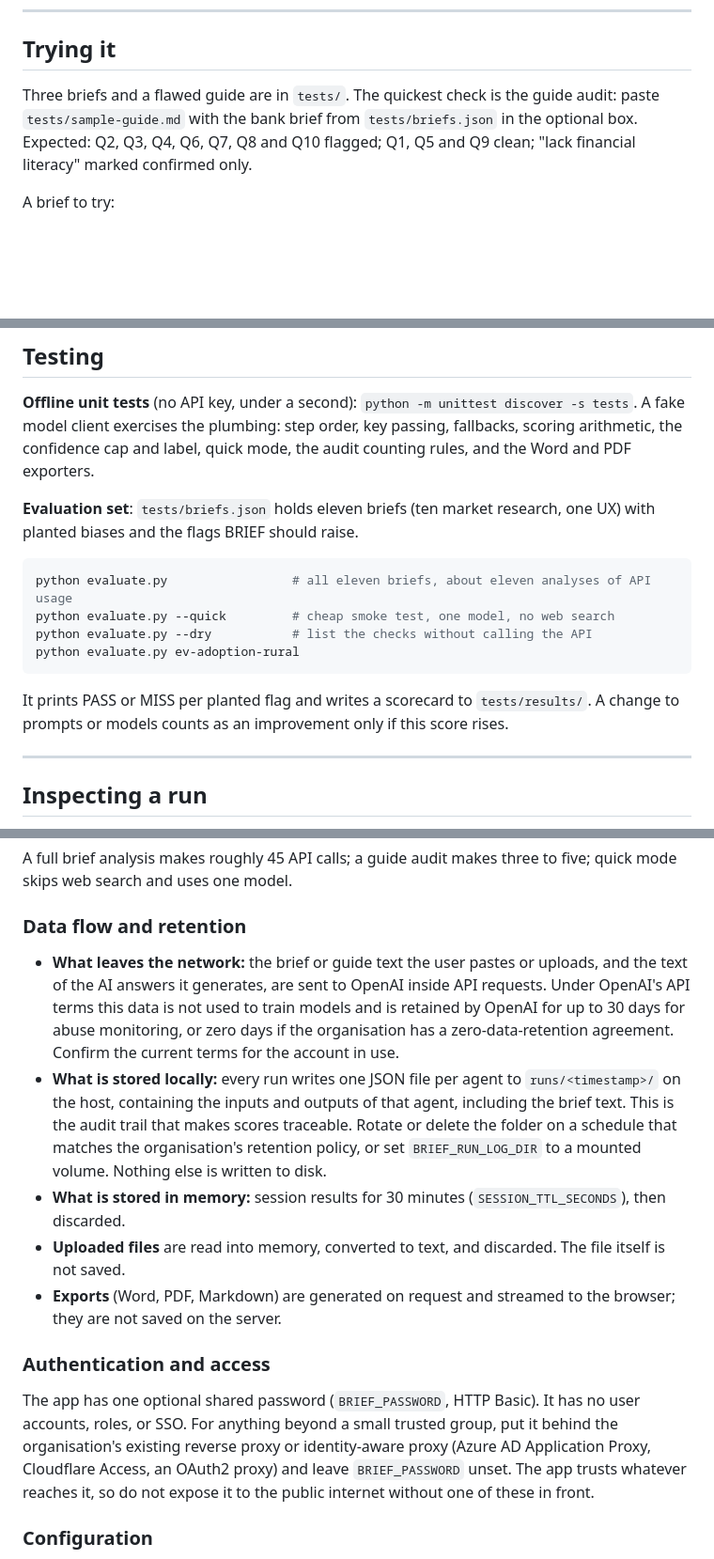
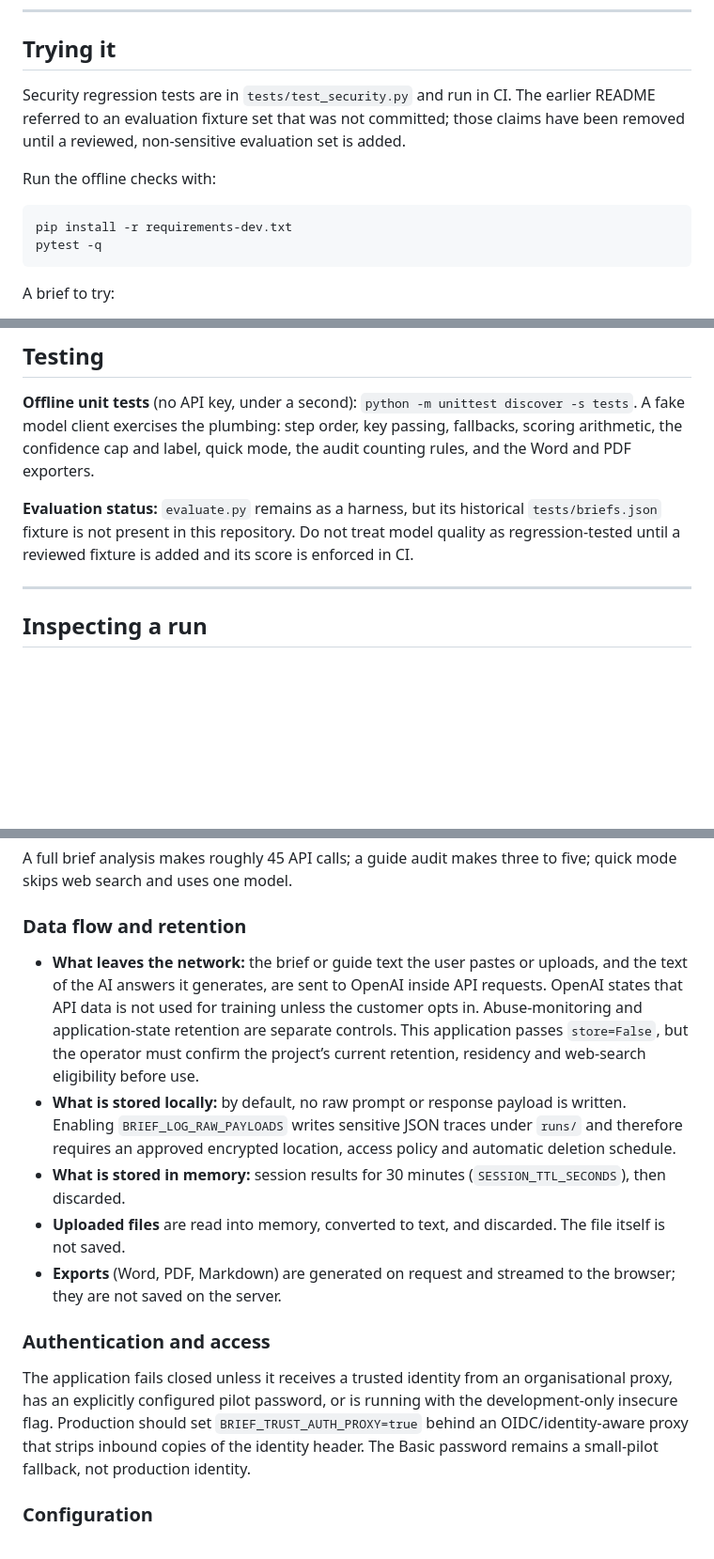
Before and after one commit to shiwakshir/brief-openai, a Markdown page: README.md, 3 parts joined by grey strips. Shown at 94% size. Drawn GitHub-style; blank space fills up the shorter version.

Commit message:
Align README with hardened pilot baseline

````diff
--- a/README.md
+++ b/README.md
@@ -104,7 +107,14 @@ Each agent runs inside its own error recovery. If one fails it records the failu
 
 ## Trying it
 
-Three briefs and a flawed guide are in `tests/`. The quickest check is the guide audit: paste `tests/sample-guide.md` with the bank brief from `tests/briefs.json` in the optional box. Expected: Q2, Q3, Q4, Q6, Q7, Q8 and Q10 flagged; Q1, Q5 and Q9 clean; "lack financial literacy" marked confirmed only.
+Security regression tests are in `tests/test_security.py` and run in CI. The earlier README referred to an evaluation fixture set that was not committed; those claims have been removed until a reviewed, non-sensitive evaluation set is added.
+
+Run the offline checks with:
+
+```bash
+pip install -r requirements-dev.txt
+pytest -q
+```
 
 A brief to try:
 
@@ -145,16 +155,7 @@ Open `http://localhost:5000`.
 
 **Offline unit tests** (no API key, under a second): `python -m unittest discover -s tests`. A fake model client exercises the plumbing: step order, key passing, fallbacks, scoring arithmetic, the confidence cap and label, quick mode, the audit counting rules, and the Word and PDF exporters.
 
-**Evaluation set**: `tests/briefs.json` holds eleven briefs (ten market research, one UX) with planted biases and the flags BRIEF should raise.
-
-```bash
-python evaluate.py                 # all eleven briefs, about eleven analyses of API usage
-python evaluate.py --quick         # cheap smoke test, one model, no web search
-python evaluate.py --dry           # list the checks without calling the API
-python evaluate.py ev-adoption-rural
-```
-
-It prints PASS or MISS per planted flag and writes a scorecard to `tests/results/`. A change to prompts or models counts as an improvement only if this score rises.
+**Evaluation status:** `evaluate.py` remains as a harness, but its historical `tests/briefs.json` fixture is not present in this repository. Do not treat model quality as regression-tested until a reviewed fixture is added and its score is enforced in CI.
 
 ---
 
@@ -219,15 +221,15 @@ A full brief analysis makes roughly 45 API calls; a guide audit makes three to f
 
 ### Data flow and retention
 
-- **What leaves the network:** the brief or guide text the user pastes or uploads, and the text of the AI answers it generates, are sent to OpenAI inside API requests. Under OpenAI's API terms this data is not used to train models and is retained by OpenAI for up to 30 days for abuse monitoring, or zero days if the organisation has a zero-data-retention agreement. Confirm the current terms for the account in use.
-- **What is stored locally:** every run writes one JSON file per agent to `runs/<timestamp>/` on the host, containing the inputs and outputs of that agent, including the brief text. This is the audit trail that makes scores traceable. Rotate or delete the folder on a schedule that matches the organisation's retention policy, or set `BRIEF_RUN_LOG_DIR` to a mounted volume. Nothing else is written to disk.
+- **What leaves the network:** the brief or guide text the user pastes or uploads, and the text of the AI answers it generates, are sent to OpenAI inside API requests. OpenAI states that API data is not used for training unless the customer opts in. Abuse-monitoring and application-state retention are separate controls. This application passes `store=False`, but the operator must confirm the project’s current retention, residency and web-search eligibility before use.
+- **What is stored locally:** by default, no raw prompt or response payload is written. Enabling `BRIEF_LOG_RAW_PAYLOADS` writes sensitive JSON traces under `runs/` and therefore requires an approved encrypted location, access policy and automatic deletion schedule.
 - **What is stored in memory:** session results for 30 minutes (`SESSION_TTL_SECONDS`), then discarded.
 - **Uploaded files** are read into memory, converted to text, and discarded. The file itself is not saved.
 - **Exports** (Word, PDF, Markdown) are generated on request and streamed to the browser; they are not saved on the server.
 
 ### Authentication and access
 
-The app has one optional shared password (`BRIEF_PASSWORD`, HTTP Basic). It has no user accounts, roles, or SSO. For anything beyond a small trusted group, put it behind the organisation's existing reverse proxy or identity-aware proxy (Azure AD Application Proxy, Cloudflare Access, an OAuth2 proxy) and leave `BRIEF_PASSWORD` unset. The app trusts whatever reaches it, so do not expose it to the public internet without one of these in front.
+The application fails closed unless it receives a trusted identity from an organisational proxy, has an explicitly configured pilot password, or is running with the development-only insecure flag. Production should set `BRIEF_TRUST_AUTH_PROXY=true` behind an OIDC/identity-aware proxy that strips inbound copies of the identity header. The Basic password remains a small-pilot fallback, not production identity.
 
 ### Configuration
 
````
Also changed, not shown: other parts of README.md (+7 -3 lines).
